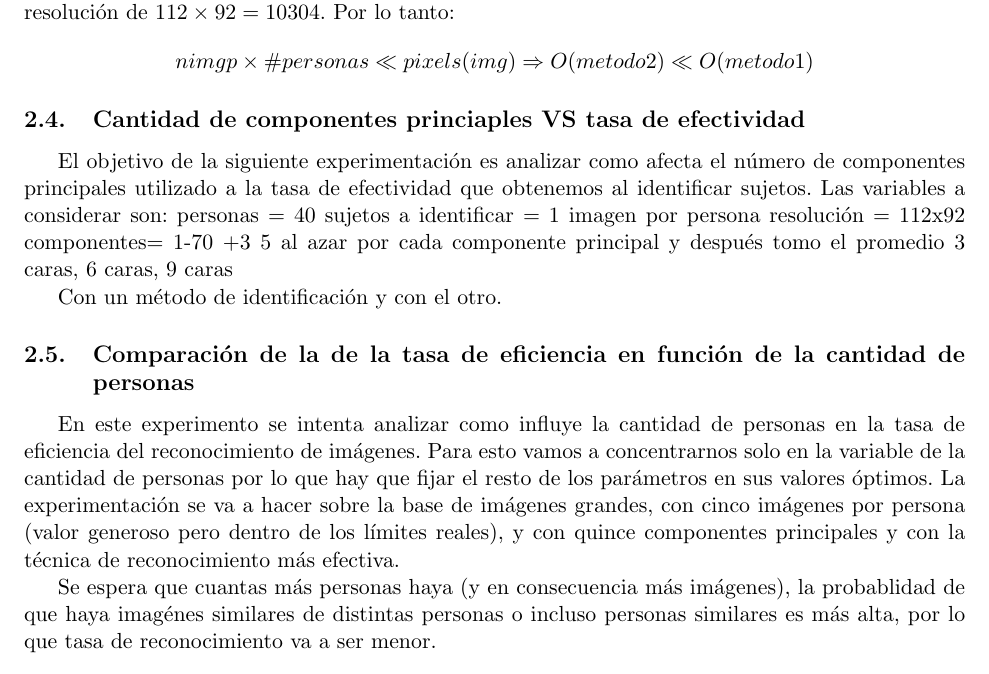
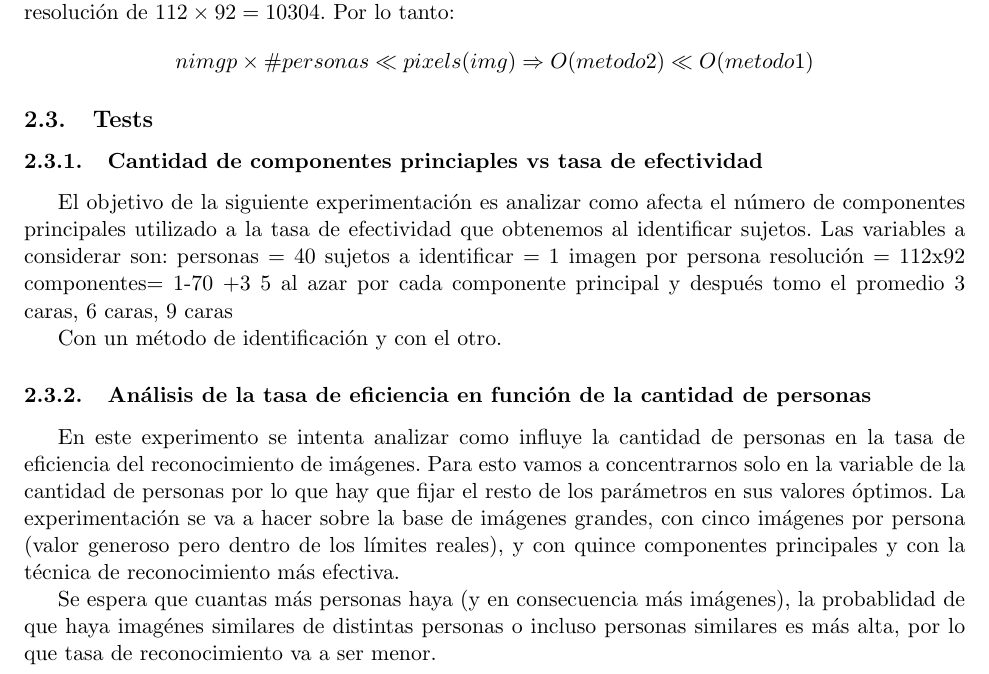
Before and after one commit to fgasperij/metnum-tucaramesuena-tp2, a LaTeX document (docs/document.tex, which reads docs/compCantPers.tex, docs/componentesPrincipalesVSTasaDeEfectividad.tex, docs/desarrollo.tex): part of page 7 of 11, cut so that both start at the same text. Compiled offline with pdfLaTeX; a LaTeX package or settings file that is missing is left out.

Commit message:
Arreglos de layout

```diff
--- a/docs/compCantPers.tex
+++ b/docs/compCantPers.tex
@@ -1,4 +1,4 @@
-\subsection{Comparación de la de la tasa de eficiencia en función de la cantidad de personas}
+\subsubsection{Análisis de la tasa de eficiencia en función de la cantidad de personas}
 En este experimento se intenta analizar como influye la cantidad de personas en la tasa de eficiencia del reconocimiento de imágenes. Para esto vamos a concentrarnos solo en la variable de la cantidad de personas por lo que hay que fijar el resto de los parámetros en sus valores óptimos. La experimentación se va a hacer sobre la base de imágenes grandes, con cinco imágenes por persona (valor generoso pero dentro de los límites reales), y con quince componentes principales y con la técnica de reconocimiento más efectiva.
 
 Se espera que cuantas más personas haya (y en consecuencia más imágenes), la probablidad de que haya imagénes similares de distintas personas o incluso personas similares es más alta, por lo que tasa de reconocimiento va a ser menor.
--- a/docs/componentesPrincipalesVSTasaDeEfectividad.tex
+++ b/docs/componentesPrincipalesVSTasaDeEfectividad.tex
@@ -1,4 +1,4 @@
-\subsection{Cantidad de componentes princiaples VS tasa de efectividad}
+\subsubsection{Cantidad de componentes princiaples vs tasa de efectividad}
 El objetivo de la siguiente experimentación es analizar como afecta el n\'umero de componentes principales utilizado a la tasa de efectividad
 que obtenemos al identificar sujetos. Las variables a considerar son:
 personas = 40
--- a/docs/desarrollo.tex
+++ b/docs/desarrollo.tex
@@ -62,4 +59,5 @@ La técnica de deflación arrastra el error generado por el método de la potenc
 mayor  que los primeros. De todas maneras esto tampoco es un problema grave, ya que la idea de las componentes principales es hallar un número reducido de las mismas.
 
 \input{alternativo}
+\input{comparacionMetodos}
 \input{tests}
```
Also changed, not shown: docs/tests.tex (+0 -1 lines), docs/desarrollo.tex (3 more changed lines).
